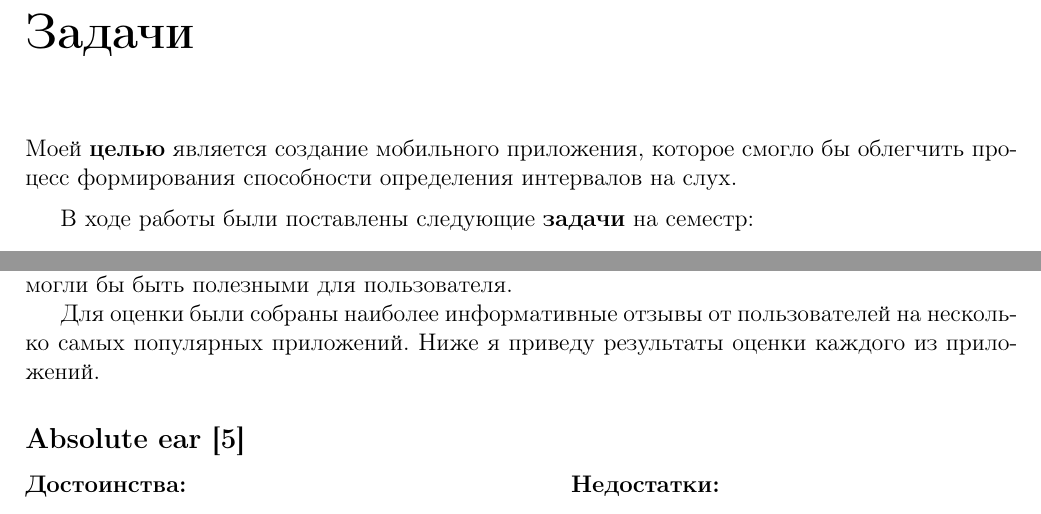
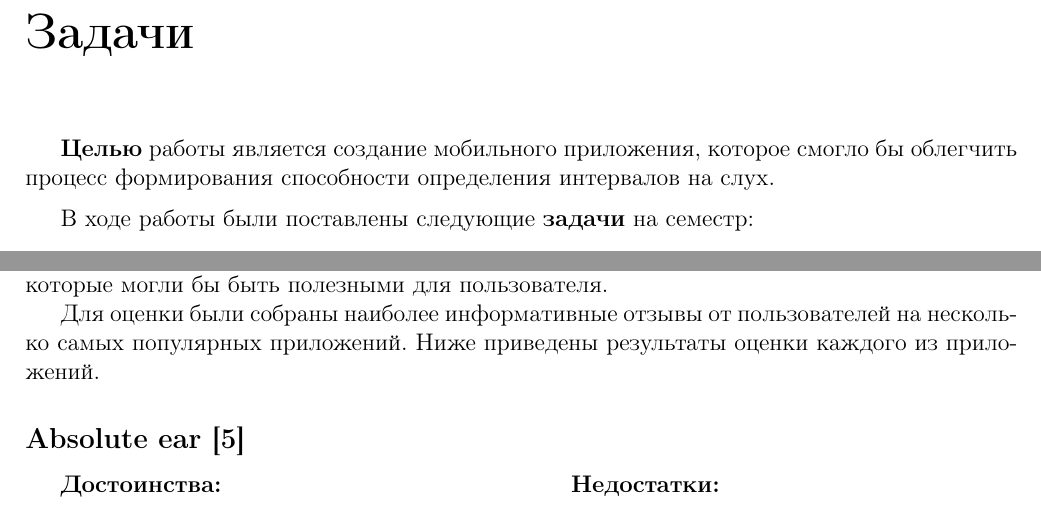
Before and after one commit to d-zaytsev/course1-text, a LaTeX document (kproject.tex, which reads goal.tex, review.tex): two parts of pages 4 and 5 of 8, joined at a grey line, cut so that both start at the same text. Compiled offline with LaTeX, dvips and Ghostscript.

Commit message:
personal -> impersonal sentences

```diff
--- a/goal.tex
+++ b/goal.tex
@@ -1,7 +1,7 @@
 \chapter*{Задачи}
 \addcontentsline{toc}{chapter}{Задачи}
 
-Моей \textbf{целью} является создание мобильного приложения, которое смогло бы облегчить процесс формирования способности определения интервалов на слух. \medskip\par
+\textbf{Целью} работы является создание мобильного приложения, которое смогло бы облегчить процесс формирования способности определения интервалов на слух. \medskip\par
 В ходе работы были поставлены следующие \textbf{задачи} на семестр:
 \begin{enumerate}
 \item сбор сведений о существующих решениях
--- a/kproject.tex
+++ b/kproject.tex
@@ -10,6 +10,7 @@
 \graphicspath{{images/}}
 \makeatletter
 \renewcommand{\@biblabel}[1]{#1.}
+\usepackage{indentfirst}
 \makeatother
 \usepackage{url}
 \bibliographystyle{vak}
--- a/review.tex
+++ b/review.tex
@@ -3,7 +3,7 @@
 \chapter{Обзор}
 \section{Анализ существующих решений}
 Перед началом работы над приложением был проведён анализ существующих решений. Целью было выявление их преимуществ и недостатков, а также отбор интересных идей, которые могли бы быть полезными для пользователя. \par
-Для оценки были собраны наиболее информативные отзывы от пользователей на несколько самых популярных приложений. Ниже я приведу результаты оценки каждого из приложений.
+Для оценки были собраны наиболее информативные отзывы от пользователей на несколько самых популярных приложений. Ниже приведены результаты оценки каждого из приложений.
 % ---
 \subsection*{Absolute ear\cite{Apps1}}
 \addcontentsline{toc}{subsection}{Absolute ear}
```
Also changed, not shown: kproject.pdf.
